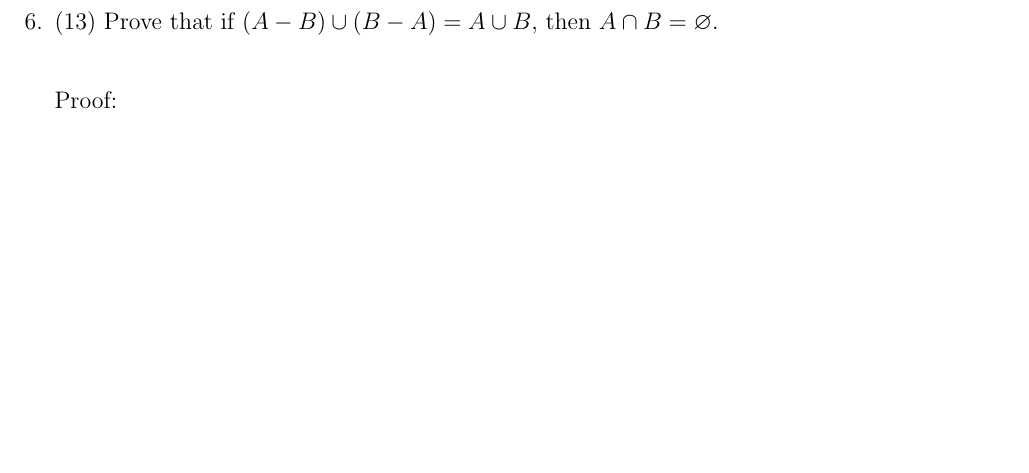
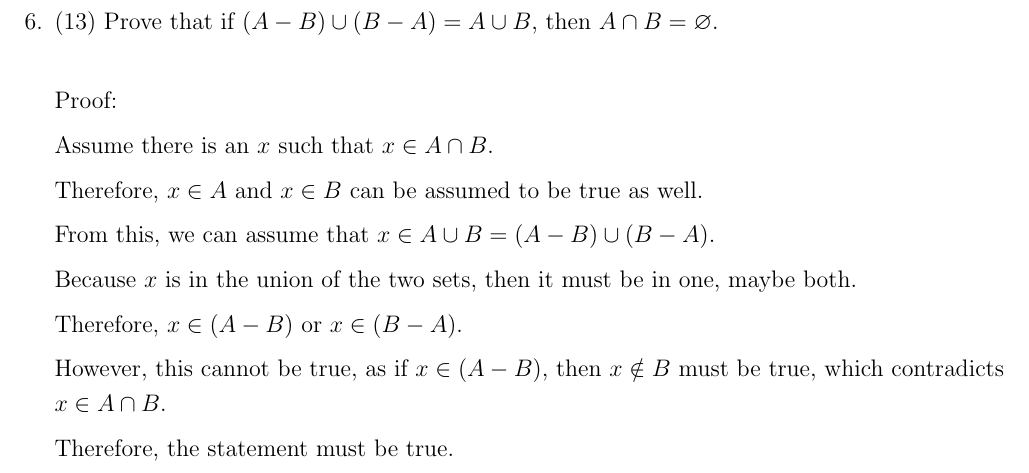
Before and after one commit to allysmith7/CSCI358, a LaTeX problem sheet (HW05/HW05.tex): part of page 6 of 6, cut so that both start at the same text, the shorter picture padded with empty space. Compiled offline with pdfLaTeX.

Commit message:
finished hw05

```diff
--- a/HW05/HW05.tex
+++ b/HW05/HW05.tex
@@ -198,7 +198,20 @@ Please note that handwritten assignments will not be graded. To fill out your ho
 		%==================================
 		%  Write your answer here
 		Proof:
-		%===================================
+
+		Assume there is an $x$ such that $x \in A \cap B$.
+
+		Therefore, $x \in A$ and $x \in B$ can be assumed to be true as well.
+
+		From this, we can assume that $x \in A \cup B = (A - B) \cup (B - A)$.
+
+		Because $x$ is in the union of the two sets, then it must be in one, maybe both.
+
+		Therefore, $x \in (A - B)$ or $x \in (B - A)$.
+
+		However, this cannot be true, as if $x \in (A - B)$, then $x \notin B$ must be true, which contradicts $x \in A \cap B$.
+
+		Therefore, the statement must be true.
 	\end{enumerate}
 \end{document}
 %==============================================================================
```
Also changed, not shown: HW05/HW05.pdf.
